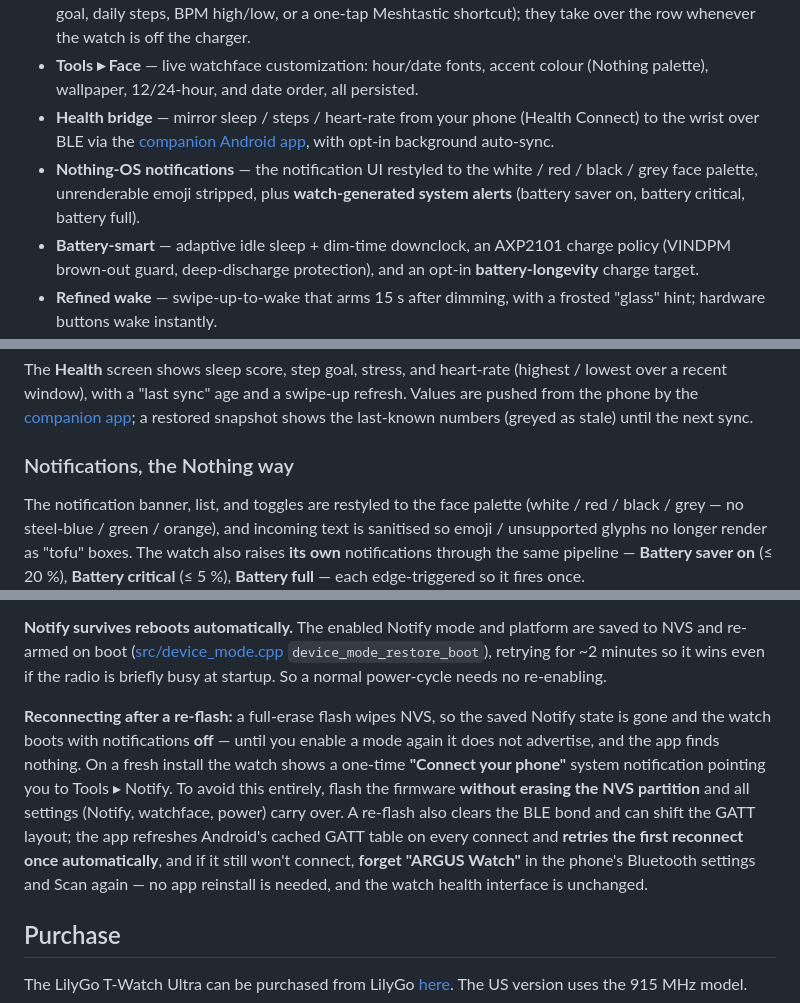
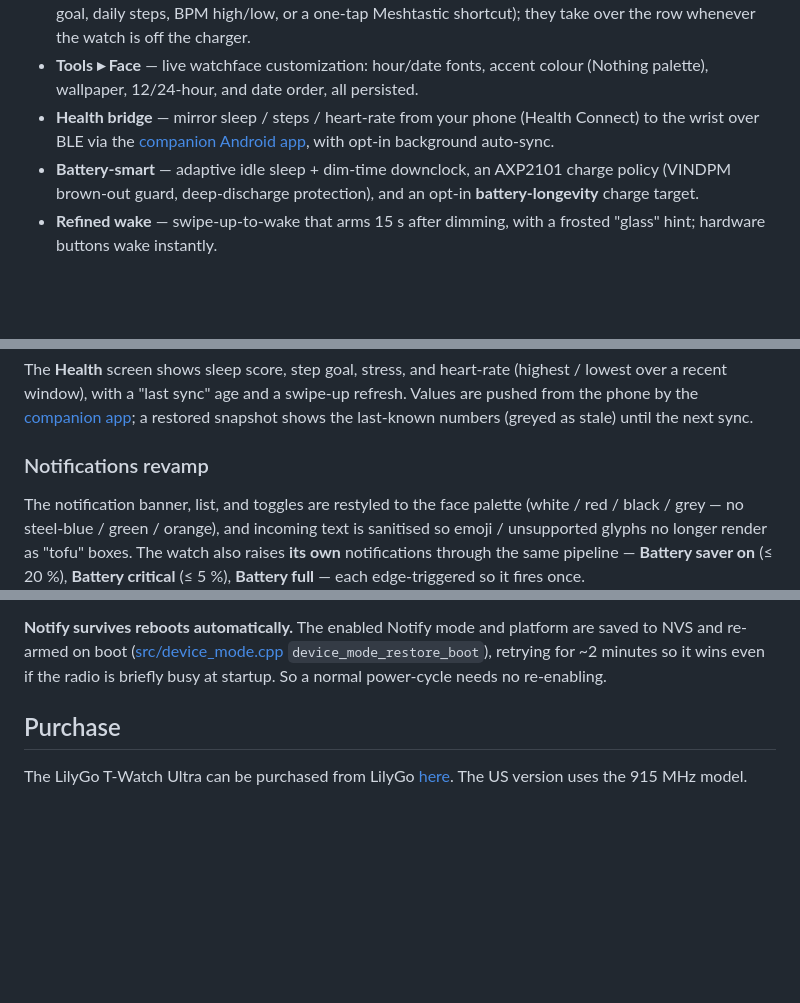
Before and after one commit to Holrigue/DotOS-T-Watch-Ultra-Firmware, a Markdown page: README.md, 3 parts joined by grey strips. Rendered like a GitHub page; blank space fills up the shorter version.

Commit message:
docs: trim outdated notification/detector claims from README
- Drop the "Nothing-OS notifications" highlight bullet.
- Rename "Notifications, the Nothing way" -> "Notifications revamp".
- Remove the "Reconnecting after a re-flash" paragraph.
- Remove the home-screen scan-detector badge row description (no longer
  matches the current face layout).

Co-Authored-By: Claude Opus 4.8 <noreply@anthropic.com>

```diff
--- a/README.md
+++ b/README.md
@@ -12,7 +12,6 @@
 - **Customizable data tiles** — two glanceable slots on the Dot face you pick yourself (sleep score, step goal, daily steps, BPM high/low, or a one-tap Meshtastic shortcut); they take over the row whenever the watch is off the charger.
 - **Tools ▸ Face** — live watchface customization: hour/date fonts, accent colour (Nothing palette), wallpaper, 12/24-hour, and date order, all persisted.
 - **Health bridge** — mirror sleep / steps / heart-rate from your phone (Health Connect) to the wrist over BLE via the [companion Android app](#companion-app), with opt-in background auto-sync.
-- **Nothing-OS notifications** — the notification UI restyled to the white / red / black / grey face palette, unrenderable emoji stripped, plus **watch-generated system alerts** (battery saver on, battery critical, battery full).
 - **Battery-smart** — adaptive idle sleep + dim-time downclock, an AXP2101 charge policy (VINDPM brown-out guard, deep-discharge protection), and an opt-in **battery-longevity** charge target.
 - **Refined wake** — swipe-up-to-wake that arms 15 s after dimming, with a frosted "glass" hint; hardware buttons wake instantly.
 
@@ -43,7 +42,7 @@ Pick and preview instantly: **hour font** (Dots / Montserrat), **date font** (Or
 
 The **Health** screen shows sleep score, step goal, stress, and heart-rate (highest / lowest over a recent window), with a "last sync" age and a swipe-up refresh. Values are pushed from the phone by the [companion app](#companion-app); a restored snapshot shows the last-known numbers (greyed as stale) until the next sync.
 
-### Notifications, the Nothing way
+### Notifications revamp
 
 The notification banner, list, and toggles are restyled to the face palette (white / red / black / grey — no steel-blue / green / orange), and incoming text is sanitised so emoji / unsupported glyphs no longer render as "tofu" boxes. The watch also raises **its own** notifications through the same pipeline — **Battery saver on** (≤ 20 %), **Battery critical** (≤ 5 %), **Battery full** — each edge-triggered so it fires once.
 
@@ -69,8 +68,6 @@ The notification banner, list, and toggles are restyled to the face palette (whi
 
 **Notify survives reboots automatically.** The enabled Notify mode and platform are saved to NVS and re-armed on boot ([src/device_mode.cpp](src/device_mode.cpp) `device_mode_restore_boot`), retrying for ~2 minutes so it wins even if the radio is briefly busy at startup. So a normal power-cycle needs no re-enabling.
 
-**Reconnecting after a re-flash:** a full-erase flash wipes NVS, so the saved Notify state is gone and the watch boots with notifications **off** — until you enable a mode again it does not advertise, and the app finds nothing. On a fresh install the watch shows a one-time **"Connect your phone"** system notification pointing you to Tools ▸ Notify. To avoid this entirely, flash the firmware **without erasing the NVS partition** and all settings (Notify, watchface, power) carry over. A re-flash also clears the BLE bond and can shift the GATT layout; the app refreshes Android's cached GATT table on every connect and **retries the first reconnect once automatically**, and if it still won't connect, **forget "ARGUS Watch"** in the phone's Bluetooth settings and Scan again — no app reinstall is needed, and the watch health interface is unchanged.
-
 ## Purchase
 
 The LilyGo T-Watch Ultra can be purchased from LilyGo [here](https://www.lilygo.cc/cpstlm). The US version uses the 915 MHz model.
```
Also changed, not shown: other parts of README.md (+1 -1 lines).
